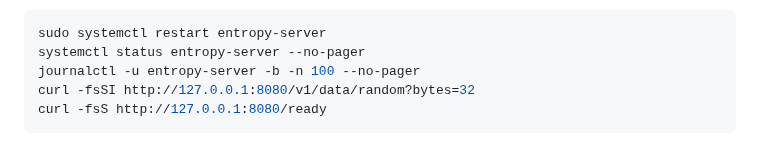
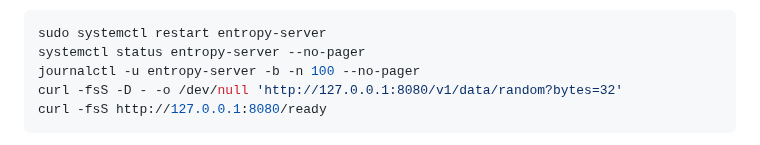
Before and after one commit to fantuz/entropy-service, a Markdown page: docs/packaged-service.md, the part around the change. GitHub-like rendering.

Commit message:
docs: verify source headers with GET rather than HEAD

````diff
--- a/docs/packaged-service.md
+++ b/docs/packaged-service.md
@@ -113,7 +113,7 @@ liveness), the service logs, and connectivity:
 sudo systemctl restart entropy-server
 systemctl status entropy-server --no-pager
 journalctl -u entropy-server -b -n 100 --no-pager
-curl -fsSI http://127.0.0.1:8080/v1/data/random?bytes=32
+curl -fsS -D - -o /dev/null 'http://127.0.0.1:8080/v1/data/random?bytes=32'
 curl -fsS http://127.0.0.1:8080/ready
 ```
 
````
